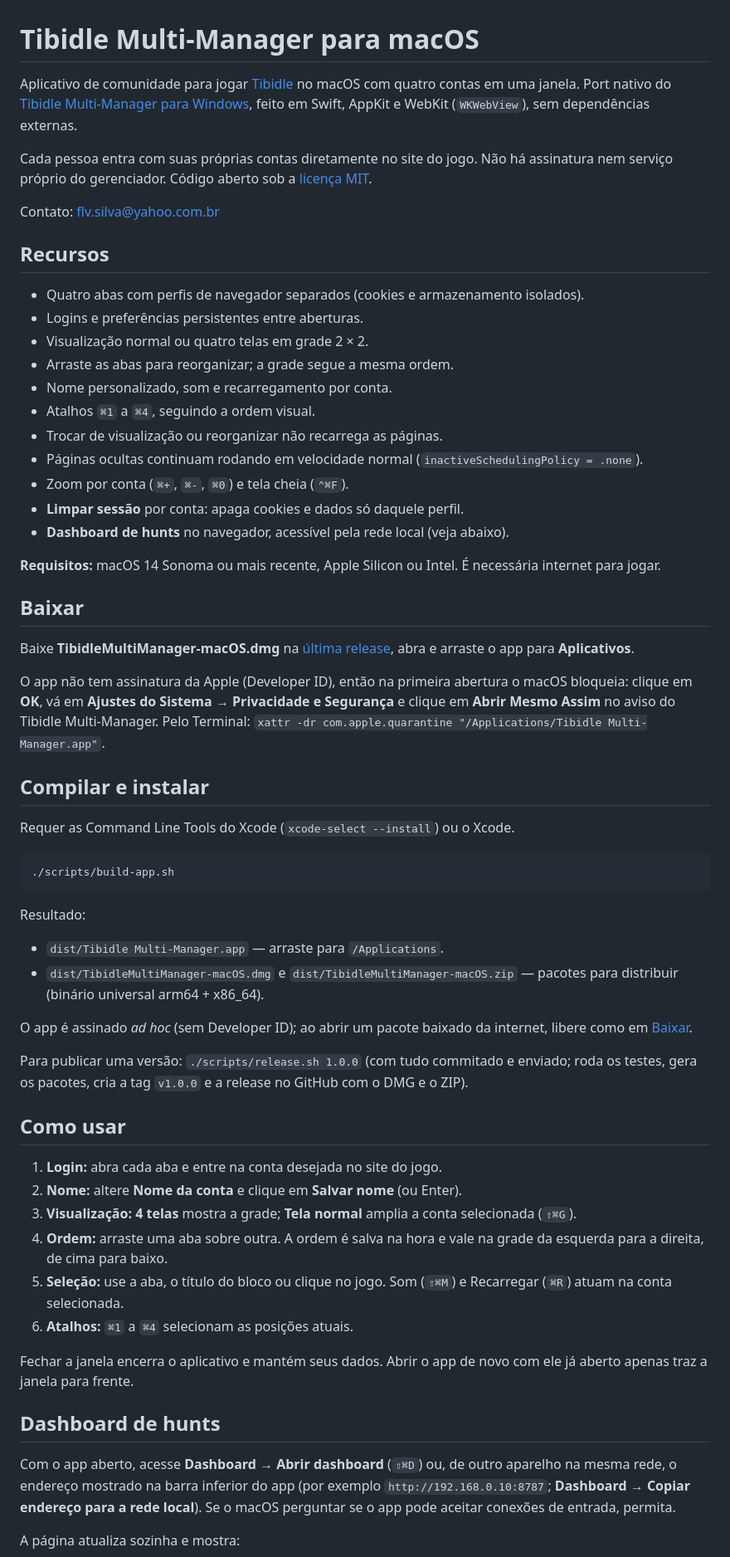
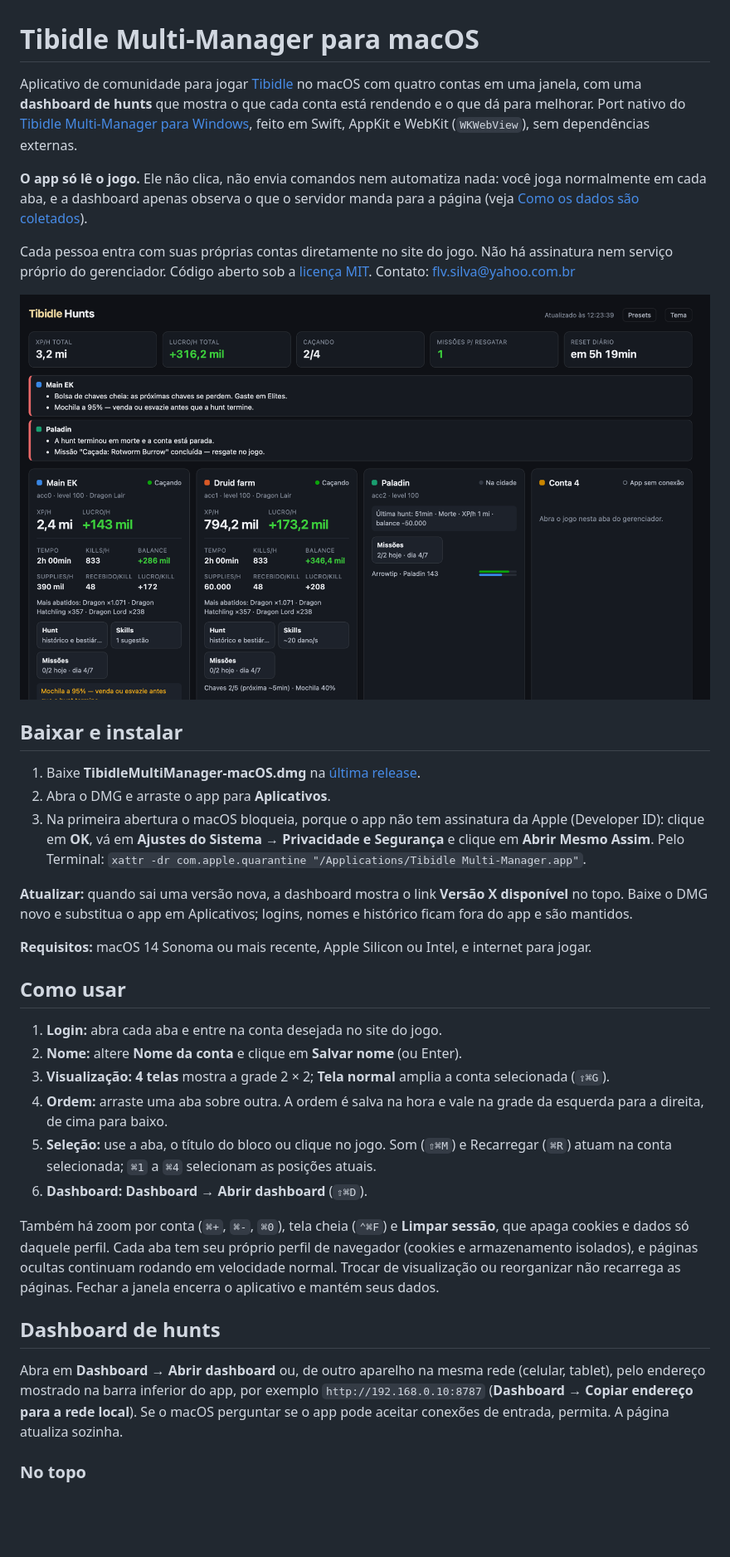
Before and after one commit to flvsilva/tibidle-multi-manager-macos, a Markdown page: README.md, the part around one of its changes. Shown at 83% size. GitHub-like rendering; pictures changed too: docs/dashboard.png (added); blank space fills up the shorter version.

````diff
--- a/README.md
+++ b/README.md
@@ -1,64 +1,37 @@
 # Tibidle Multi-Manager para macOS
 
-Aplicativo de comunidade para jogar [Tibidle](https://play.tibidle.com/) no macOS com quatro contas em uma janela. Port nativo do [Tibidle Multi-Manager para Windows](https://github.com/danbatista/tibidle-multi-manager), feito em Swift, AppKit e WebKit (`WKWebView`), sem dependências externas.
+Aplicativo de comunidade para jogar [Tibidle](https://play.tibidle.com/) no macOS com quatro contas em uma janela, com uma **dashboard de hunts** que mostra o que cada conta está rendendo e o que dá para melhorar. Port nativo do [Tibidle Multi-Manager para Windows](https://github.com/danbatista/tibidle-multi-manager), feito em Swift, AppKit e WebKit (`WKWebView`), sem dependências externas.
 
-Cada pessoa entra com suas próprias contas diretamente no site do jogo. Não há assinatura nem serviço próprio do gerenciador. Código aberto sob a [licença MIT](LICENSE).
+**O app só lê o jogo.** Ele não clica, não envia comandos nem automatiza nada: você joga normalmente em cada aba, e a dashboard apenas observa o que o servidor manda para a página (veja [Como os dados são coletados](#como-os-dados-são-coletados)).
 
-Contato: flv.silva@yahoo.com.br
+Cada pessoa entra com suas próprias contas diretamente no site do jogo. Não há assinatura nem serviço próprio do gerenciador. Código aberto sob a [licença MIT](LICENSE). Contato: flv.silva@yahoo.com.br
 
-## Recursos
+![Dashboard de hunts com dados de exemplo](docs/dashboard.png)
 
-- Quatro abas com perfis de navegador separados (cookies e armazenamento isolados).
-- Logins e preferências persistentes entre aberturas.
-- Visualização normal ou quatro telas em grade 2 × 2.
-- Arraste as abas para reorganizar; a grade segue a mesma ordem.
-- Nome personalizado, som e recarregamento por conta.
-- Atalhos `⌘1` a `⌘4`, seguindo a ordem visual.
-- Trocar de visualização ou reorganizar não recarrega as páginas.
-- Páginas ocultas continuam rodando em velocidade normal (`inactiveSchedulingPolicy = .none`).
-- Zoom por conta (`⌘+`, `⌘-`, `⌘0`) e tela cheia (`⌃⌘F`).
-- **Limpar sessão** por conta: apaga cookies e dados só daquele perfil.
-- **Dashboard de hunts** no navegador, acessível pela rede local (veja abaixo).
+## Baixar e instalar
 
-**Requisitos:** macOS 14 Sonoma ou mais recente, Apple Silicon ou Intel. É necessária internet para jogar.
+1. Baixe **TibidleMultiManager-macOS.dmg** na [última release](https://github.com/flvsilva/tibidle-multi-manager-macos/releases/latest).
+2. Abra o DMG e arraste o app para **Aplicativos**.
+3. Na primeira abertura o macOS bloqueia, porque o app não tem assinatura da Apple (Developer ID): clique em **OK**, vá em **Ajustes do Sistema → Privacidade e Segurança** e clique em **Abrir Mesmo Assim**. Pelo Terminal: `xattr -dr com.apple.quarantine "/Applications/Tibidle Multi-Manager.app"`.
 
-## Baixar
+**Atualizar:** quando sai uma versão nova, a dashboard mostra o link **Versão X disponível** no topo. Baixe o DMG novo e substitua o app em Aplicativos; logins, nomes e histórico ficam fora do app e são mantidos.
 
-Baixe **TibidleMultiManager-macOS.dmg** na [última release](https://github.com/flvsilva/tibidle-multi-manager-macos/releases/latest), abra e arraste o app para **Aplicativos**.
-
-O app não tem assinatura da Apple (Developer ID), então na primeira abertura o macOS bloqueia: clique em **OK**, vá em **Ajustes do Sistema → Privacidade e Segurança** e clique em **Abrir Mesmo Assim** no aviso do Tibidle Multi-Manager. Pelo Terminal: `xattr -dr com.apple.quarantine "/Applications/Tibidle Multi-Manager.app"`.
-
-## Compilar e instalar
-
-Requer as Command Line Tools do Xcode (`xcode-select --install`) ou o Xcode.
-
-```sh
-./scripts/build-app.sh
-```
-
-Resultado:
-
-- `dist/Tibidle Multi-Manager.app` — arraste para `/Applications`.
-- `dist/TibidleMultiManager-macOS.dmg` e `dist/TibidleMultiManager-macOS.zip` — pacotes para distribuir (binário universal arm64 + x86_64).
-
-O app é assinado *ad hoc* (sem Developer ID); ao abrir um pacote baixado da internet, libere como em [Baixar](#baixar).
-
-Para publicar uma versão: `./scripts/release.sh 1.0.0` (com tudo commitado e enviado; roda os testes, gera os pacotes, cria a tag `v1.0.0` e a release no GitHub com o DMG e o ZIP).
+**Requisitos:** macOS 14 Sonoma ou mais recente, Apple Silicon ou Intel, e internet para jogar.
 
 ## Como usar
 
 1. **Login:** abra cada aba e entre na conta desejada no site do jogo.
 2. **Nome:** altere **Nome da conta** e clique em **Salvar nome** (ou Enter).
-3. **Visualização:** **4 telas** mostra a grade; **Tela normal** amplia a conta selecionada (`⇧⌘G`).
+3. **Visualização:** **4 telas** mostra a grade 2 × 2; **Tela normal** amplia a conta selecionada (`⇧⌘G`).
 4. **Ordem:** arraste uma aba sobre outra. A ordem é salva na hora e vale na grade da esquerda para a direita, de cima para baixo.
-5. **Seleção:** use a aba, o título do bloco ou clique no jogo. Som (`⇧⌘M`) e Recarregar (`⌘R`) atuam na conta selecionada.
-6. **Atalhos:** `⌘1` a `⌘4` selecionam as posições atuais.
+5. **Seleção:** use a aba, o título do bloco ou clique no jogo. Som (`⇧⌘M`) e Recarregar (`⌘R`) atuam na conta selecionada; `⌘1` a `⌘4` selecionam as posições atuais.
+6. **Dashboard:** **Dashboard → Abrir dashboard** (`⇧⌘D`).
 
-Fechar a janela encerra o aplicativo e mantém seus dados. Abrir o app de novo com ele já aberto apenas traz a janela para frente.
+Também há zoom por conta (`⌘+`, `⌘-`, `⌘0`), tela cheia (`⌃⌘F`) e **Limpar sessão**, que apaga cookies e dados só daquele perfil. Cada aba tem seu próprio perfil de navegador (cookies e armazenamento isolados), e páginas ocultas continuam rodando em velocidade normal. Trocar de visualização ou reorganizar não recarrega as páginas. Fechar a janela encerra o aplicativo e mantém seus dados.
 
 ## Dashboard de hunts
 
-Com o app aberto, acesse **Dashboard → Abrir dashboard** (`⇧⌘D`) ou, de outro aparelho na mesma rede, o endereço mostrado na barra inferior do app (por exemplo `http://192.168.0.10:8787`; **Dashboard → Copiar endereço para a rede local**). Se o macOS perguntar se o app pode aceitar conexões de entrada, permita.
+Abra em **Dashboard → Abrir dashboard** ou, de outro aparelho na mesma rede (celular, tablet), pelo endereço mostrado na barra inferior do app, por exemplo `http://192.168.0.10:8787` (**Dashboard → Copiar endereço para a rede local**). Se o macOS perguntar se o app pode aceitar conexões de entrada, permita. A página atualiza sozinha.
 
-A página atualiza sozinha e mostra:
+### No topo
 
````
Also changed, not shown: other parts of README.md (+128 -66 lines), 2 other files.
